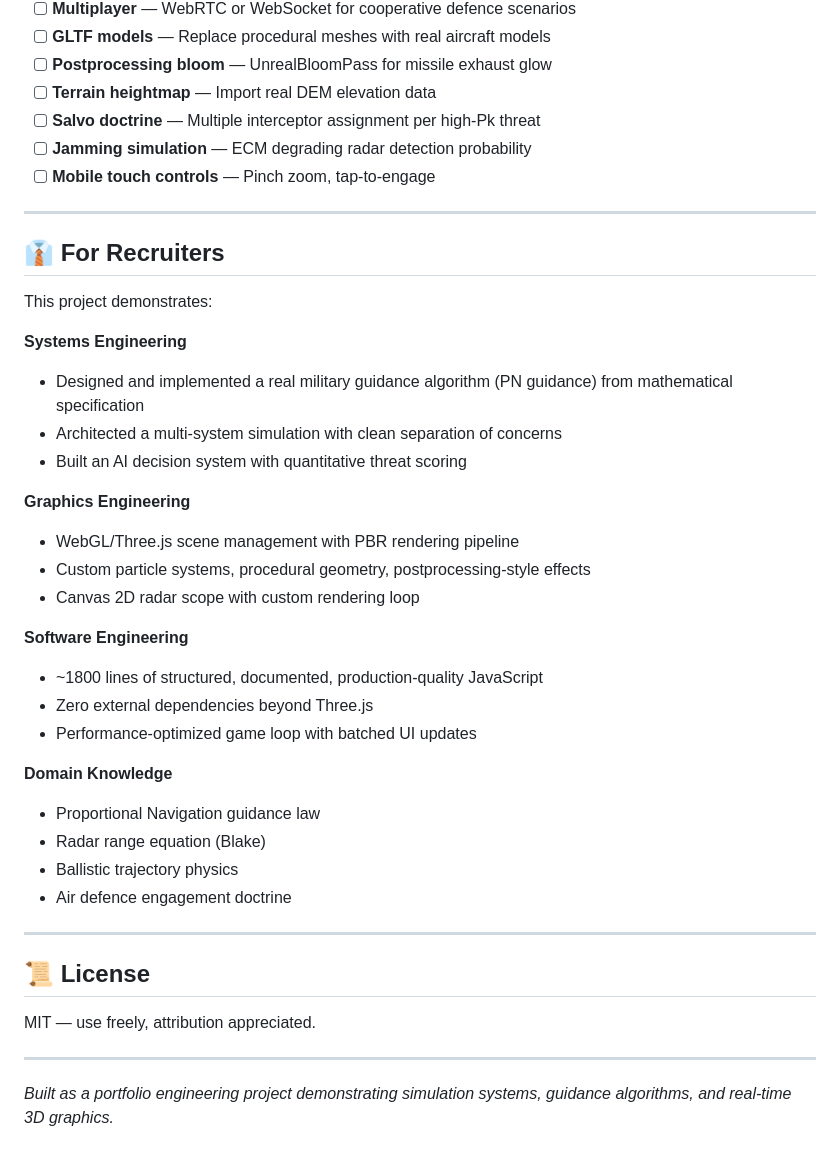
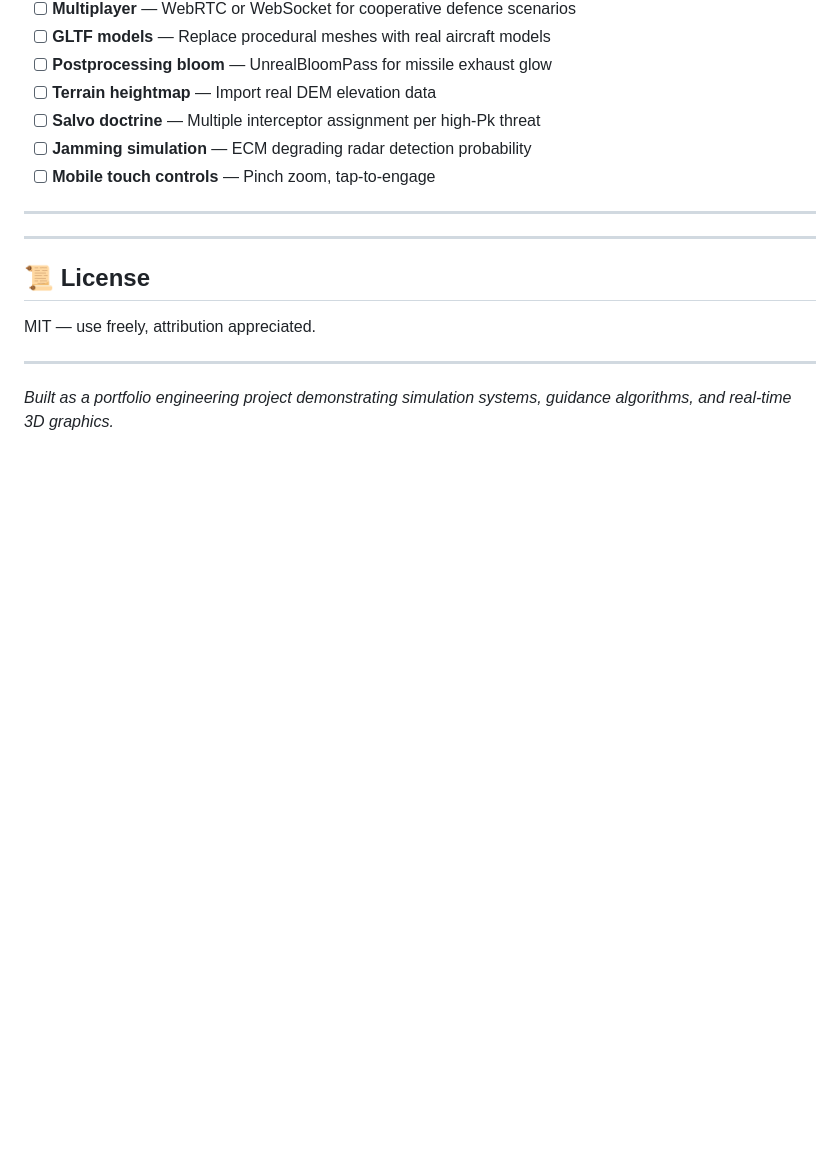
Before and after one commit to Sumit6258/Aegis-Shield, a Markdown page: README.md, the part around one of its changes. Drawn GitHub-style; blank space fills up the shorter version.

```diff
--- a/README.md
+++ b/README.md
@@ -315,30 +315,6 @@ The entire simulation runs from `index.html`. The JavaScript is organized into *
 
 ---
 
-## 👔 For Recruiters
-
-This project demonstrates:
-
-**Systems Engineering**
-- Designed and implemented a real military guidance algorithm (PN guidance) from mathematical specification
-- Architected a multi-system simulation with clean separation of concerns
-- Built an AI decision system with quantitative threat scoring
-
-**Graphics Engineering**
-- WebGL/Three.js scene management with PBR rendering pipeline
-- Custom particle systems, procedural geometry, postprocessing-style effects
-- Canvas 2D radar scope with custom rendering loop
-
-**Software Engineering**
-- ~1800 lines of structured, documented, production-quality JavaScript
-- Zero external dependencies beyond Three.js
-- Performance-optimized game loop with batched UI updates
-
-**Domain Knowledge**
-- Proportional Navigation guidance law
-- Radar range equation (Blake)
-- Ballistic trajectory physics
-- Air defence engagement doctrine
 
 ---
 
```
Also changed, not shown: other parts of README.md (+1 -1 lines).
